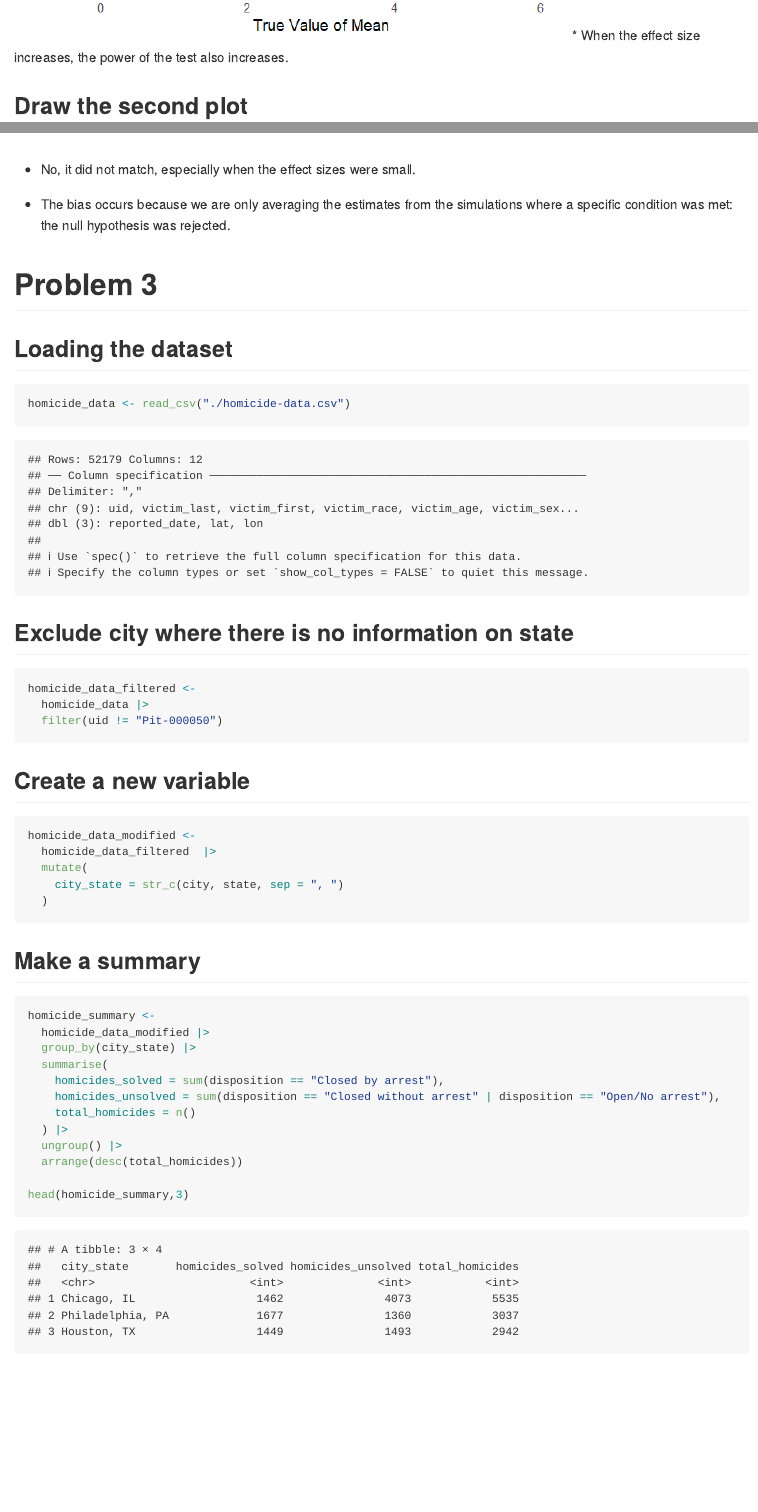
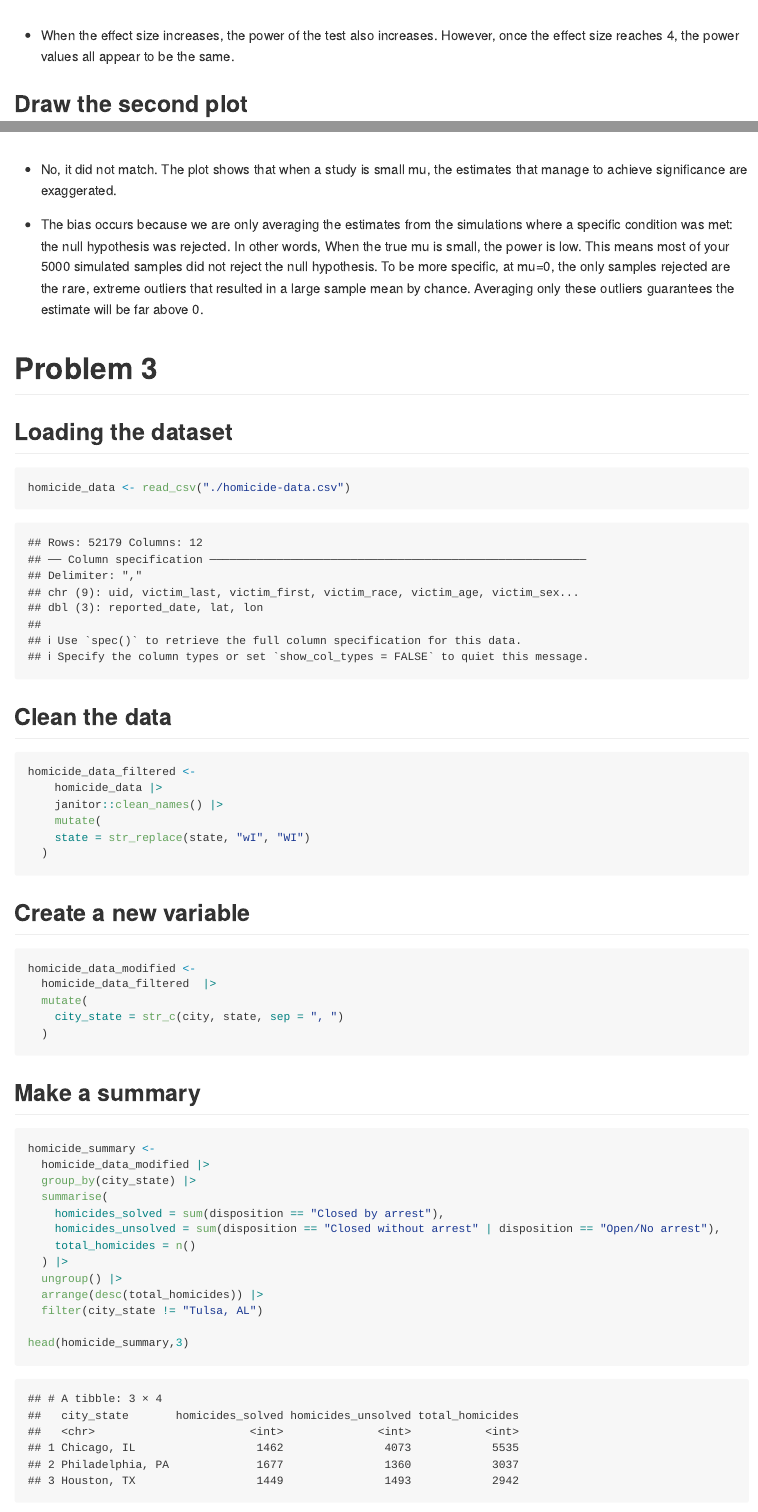
Before and after one commit to th3147/p8105_hw5_th3147, an R Markdown document (p8105_hw5_th3147.Rmd): the page in a window 1100 px wide, from 4380 px down before the commit and from 4420 px down after it, so that both start at the same text, and a second part further down, joined at a grey line. The pictures show the output file p8105_hw5_th3147.md that the author committed with the source, drawn offline in the style of GitHub.

Commit message:
Make the clear comment on problem 2 and clean the data for problem 3

````diff
--- a/p8105_hw5_th3147.Rmd
+++ b/p8105_hw5_th3147.Rmd
@@ -145,7 +145,8 @@ power_plot <- ggplot(power_curve_data, aes(x = true_mu_value, y = power)) +
 
 power_plot
 ```
-* When the effect size increases, the power of the test also increases.
+
+* When the effect size increases, the power of the test also increases. However, once the effect size reaches 4, the power values all appear to be the same.
 
 ## Draw the second plot
 ```{r}
@@ -189,9 +190,9 @@ conditional_estimate_plot <-
 conditional_estimate_plot
 ```
 
-* No, it did not match, especially when the effect sizes were small.
+* No, it did not match. The plot shows that when a study is small mu, the estimates that manage to achieve significance are exaggerated.
 
-* The bias occurs because we are only averaging the estimates from the simulations where a specific condition was met: the null hypothesis was rejected.
+* The bias occurs because we are only averaging the estimates from the simulations where a specific condition was met: the null hypothesis was rejected. In other words, When the true mu is small, the power is low. This means most of your 5000 simulated samples did not reject the null hypothesis. To be more specific, at mu=0, the only samples rejected are the rare, extreme outliers that resulted in a large sample mean by chance. Averaging only these outliers guarantees the estimate will be far above 0.
 
 # Problem 3
 ## Loading the dataset
@@ -199,11 +200,14 @@ conditional_estimate_plot
 homicide_data <- read_csv("./homicide-data.csv")
 ```
 
-## Exclude city where there is no information on state
+## Clean the data
 ```{r}
 homicide_data_filtered <-
-  homicide_data |>
-  filter(uid != "Pit-000050")
+    homicide_data |>
+    janitor::clean_names() |>
+    mutate(
+    state = str_replace(state, "wI", "WI")
+  )
 ```
 
 ## Create a new variable
@@ -226,7 +230,8 @@ homicide_summary <-
     total_homicides = n()
   ) |>
   ungroup() |>
-  arrange(desc(total_homicides))
+  arrange(desc(total_homicides)) |>
+  filter(city_state != "Tulsa, AL")
 
 head(homicide_summary,3)
 
````
Also changed, not shown: p8105_hw5_th3147.md, p8105_hw5_th3147_files/figure-gfm/unnamed-chunk-17-1.png, p8105_hw5_th3147_files/figure-gfm/unnamed-chunk-3-1.png, p8105_hw5_th3147_files/figure-gfm/unnamed-chunk-7-1.png, p8105_hw5_th3147_files/figure-gfm/unnamed-chunk-8-1.png, p8105_hw5_th3147_files/figure-gfm/unnamed-chunk-9-1.png, p8105_hw5_th3147.Rmd (2 more changed lines).
